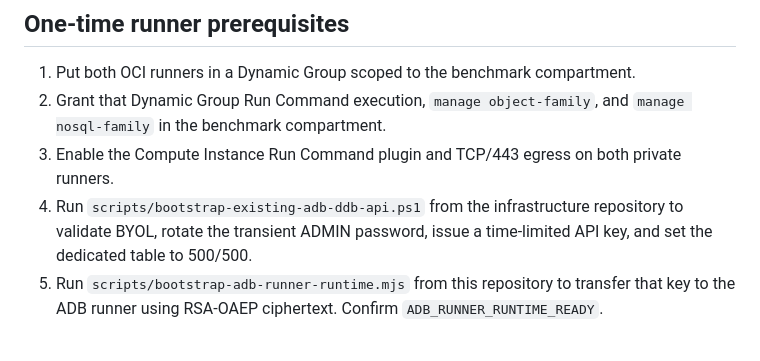
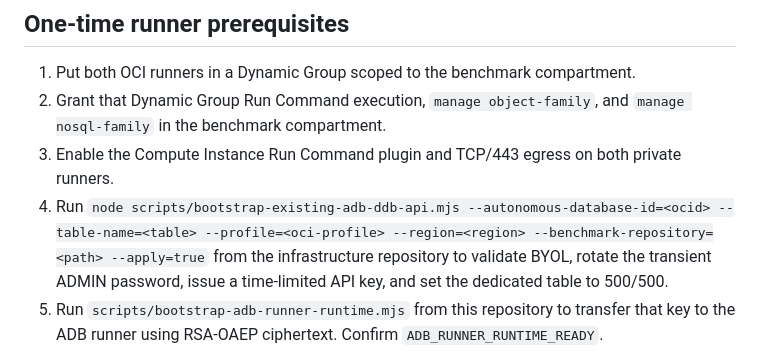
Before and after one commit to Diegoecab/kvs-benchmark, a Markdown page: docs/cloud-dashboard-runbook.md, the part around the change. GitHub-like rendering.

Commit message:
Document portable ADB benchmark bootstrap

```diff
--- a/docs/cloud-dashboard-runbook.md
+++ b/docs/cloud-dashboard-runbook.md
@@ -15,7 +15,7 @@ This runbook prepares the existing-infrastructure dashboard path for AWS DynamoD
 1. Put both OCI runners in a Dynamic Group scoped to the benchmark compartment.
 2. Grant that Dynamic Group Run Command execution, `manage object-family`, and `manage nosql-family` in the benchmark compartment.
 3. Enable the Compute Instance Run Command plugin and TCP/443 egress on both private runners.
-4. Run `scripts/bootstrap-existing-adb-ddb-api.ps1` from the infrastructure repository to validate BYOL, rotate the transient ADMIN password, issue a time-limited API key, and set the dedicated table to 500/500.
+4. Run `node scripts/bootstrap-existing-adb-ddb-api.mjs --autonomous-database-id=<ocid> --table-name=<table> --profile=<oci-profile> --region=<region> --benchmark-repository=<path> --apply=true` from the infrastructure repository to validate BYOL, rotate the transient ADMIN password, issue a time-limited API key, and set the dedicated table to 500/500.
 5. Run `scripts/bootstrap-adb-runner-runtime.mjs` from this repository to transfer that key to the ADB runner using RSA-OAEP ciphertext. Confirm `ADB_RUNNER_RUNTIME_READY`.
 
 The dashboard preflight now downloads its pinned image digest when it is missing. No manual image pull is required.
```
